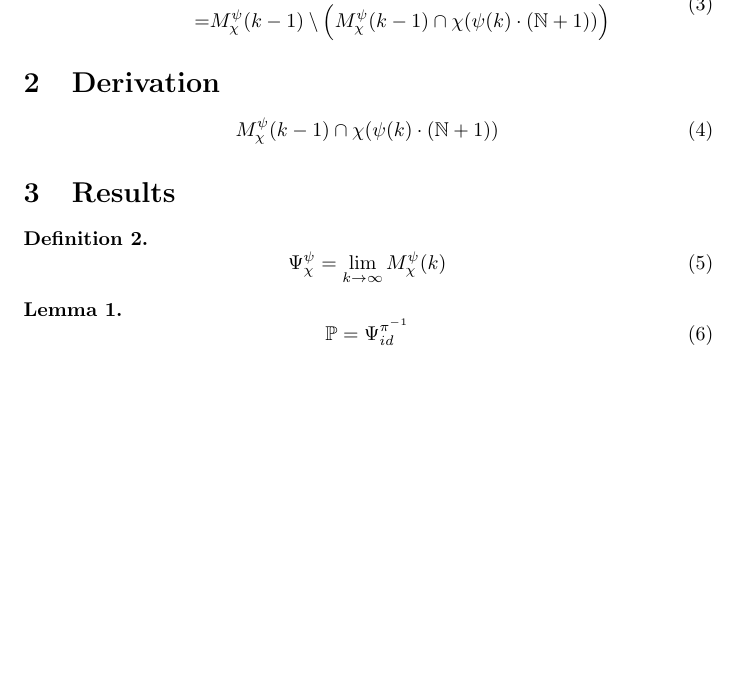
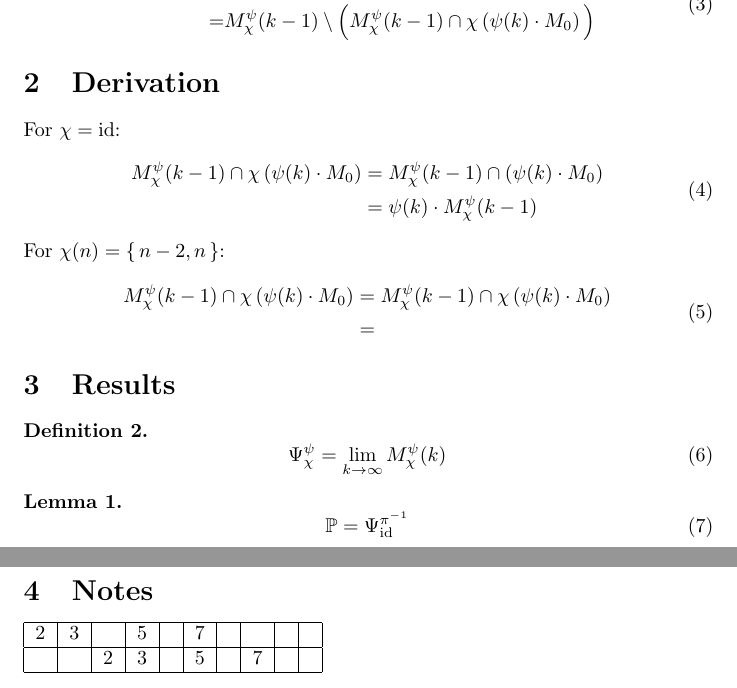
Before and after one commit to Askhor/NotesAboutPrimeConstellations, a LaTeX document (NotesAboutPrimeConstellations.tex): part of the page before the commit and two parts of pages 1 and 2 of 2 after it, the two joined at a grey line, cut so that both start at the same text, the shorter picture padded with empty space. Compiled offline with pdfLaTeX.

Commit message:
Added more stuff!

```diff
--- a/NotesAboutPrimeConstellations.tex
+++ b/NotesAboutPrimeConstellations.tex
@@ -54,6 +54,7 @@
 \newcommand{\ord}{\mathop{\ordb}\limits}
 \newcommand{\powerset}{\mathcal{P}}
 \DeclareMathOperator{\lcm}{lcm}
+\DeclareMathOperator{\id}{id}
 \newenvironment{pg}{
 
 }{
@@ -100,15 +101,27 @@
 	\end{equation}
 	\begin{equation}
 		\begin{split}
-			M_χ^ψ(k) \coloneq& M_χ^ψ(k-1) \setminus χ(ψ(k)·(ℕ+1)) \\
-			=& M_χ^ψ(k-1) \setminus \Big( M_χ^ψ(k-1) \cap χ(ψ(k)·(ℕ+1)) \Big)
+			M_χ^ψ(k) \coloneq& M_χ^ψ(k-1) \setminus χ\left(ψ(k) · M_0\right) \\
+			=& M_χ^ψ(k-1) \setminus \Big( M_χ^ψ(k-1) \cap χ\left(ψ(k) · M_0\right) \Big)
 		\end{split}
 	\end{equation}
 
 	\section{Derivation}
 
+	For $χ=\id$:
 	\begin{equation}
-		M_χ^ψ(k-1) \cap χ(ψ(k)·(ℕ+1))
+		\begin{split}
+			M_χ^ψ(k-1) \cap χ\left(ψ(k) · M_0\right) &= M_χ^ψ(k-1) \cap \left(ψ(k) · M_0\right) \\
+			&= ψ(k) · M_χ^ψ(k-1)
+		\end{split}
+	\end{equation}
+
+	For $χ(n)=\set{n-2, n}$:
+	\begin{equation}
+		\begin{split}
+			M_χ^ψ(k-1) \cap χ\left(ψ(k) · M_0\right) &= M_χ^ψ(k-1) \cap χ\left(ψ(k) · M_0\right) \\
+			&=
+		\end{split}
 	\end{equation}
 
 	\section{Results}
@@ -121,7 +134,17 @@
 
 	\begin{lemma}
 		\begin{equation}
-			\mathbb{P} = Ψ_{id}^{π\inv}
+			\mathbb{P} = Ψ_{\id}^{π\inv}
 		\end{equation}
 	\end{lemma}
+
+	\section{Notes}
+
+	\begin{tabular}{|c|c|c|c|c|c|c|c|c|c|}
+		\hline
+		$2$ & $3$ & & $5$ & & $7$ & & & & \\
+		\hline
+		& & $2$ & $3$ & & $5$ & & $7$ & &  \\
+		\hline
+	\end{tabular}
 \end{document}
```
Also changed, not shown: NotesAboutPrimeConstellations.pdf, NotesAboutPrimeConstellations.tex (2 more changed lines).
